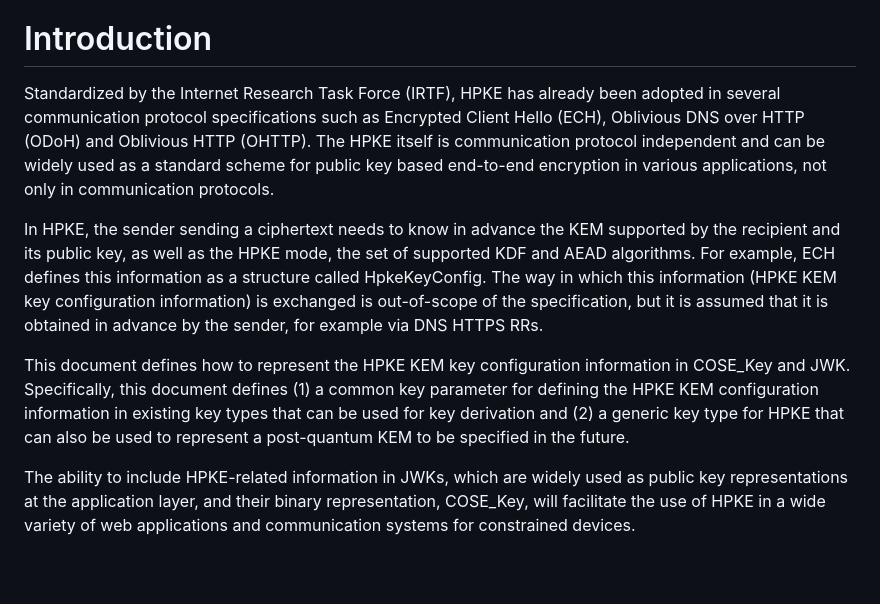
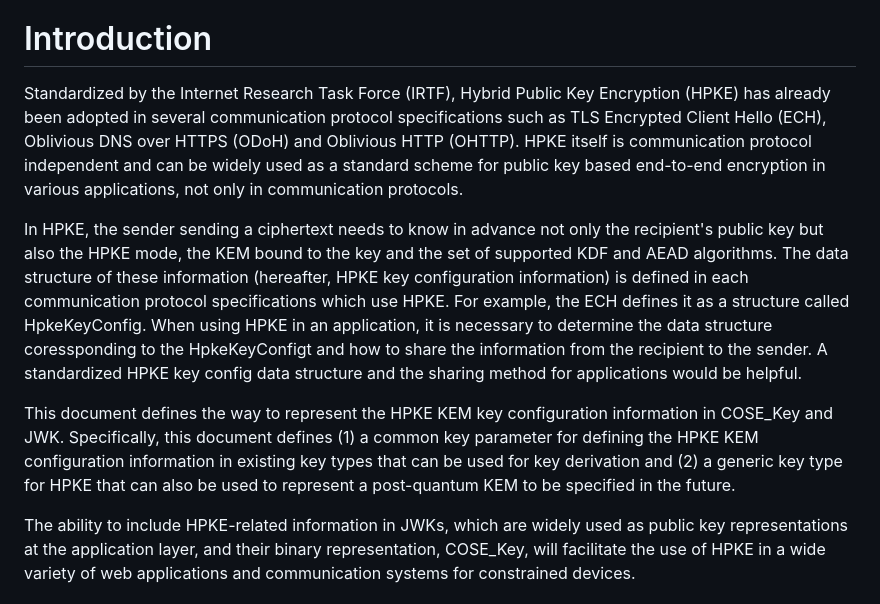
Before and after one commit to dajiaji/i-d-cose-cose-key-jwk-hpke-kem, a Markdown page: draft-ajitomi-cose-key-jwk-hpke.md, the part around the change. GitHub-like rendering; blank space fills up the shorter version.

Commit message:
Refine introduction.

```diff
--- a/draft-ajitomi-cose-key-jwk-hpke.md
+++ b/draft-ajitomi-cose-key-jwk-hpke.md
@@ -38,11 +38,11 @@ This document defines an additional key parameter and a new key type for CBOR Ob
 
 # Introduction
 
-Standardized by the Internet Research Task Force (IRTF), HPKE has already been adopted in several communication protocol specifications such as Encrypted Client Hello (ECH), Oblivious DNS over HTTP (ODoH) and Oblivious HTTP (OHTTP). The HPKE itself is communication protocol independent and can be widely used as a standard scheme for public key based end-to-end encryption in various applications, not only in communication protocols.
+Standardized by the Internet Research Task Force (IRTF), Hybrid Public Key Encryption (HPKE) has already been adopted in several communication protocol specifications such as TLS Encrypted Client Hello (ECH), Oblivious DNS over HTTPS (ODoH) and Oblivious HTTP (OHTTP). HPKE itself is communication protocol independent and can be widely used as a standard scheme for public key based end-to-end encryption in various applications, not only in communication protocols.
 
-In HPKE, the sender sending a ciphertext needs to know in advance the KEM supported by the recipient and its public key, as well as the HPKE mode, the set of supported KDF and AEAD algorithms. For example, ECH defines this information as a structure called HpkeKeyConfig. The way in which this information (HPKE KEM key configuration information) is exchanged is out-of-scope of the specification, but it is assumed that it is obtained in advance by the sender, for example via DNS HTTPS RRs.
+In HPKE, the sender sending a ciphertext needs to know in advance not only the recipient's public key but also the HPKE mode, the KEM bound to the key and the set of supported KDF and AEAD algorithms. The data structure of these information (hereafter, HPKE key configuration information) is defined in each communication protocol specifications which use HPKE. For example, the ECH defines it as a structure called HpkeKeyConfig. When using HPKE in an application, it is necessary to determine the data structure coressponding to the HpkeKeyConfigt and how to share the information from the recipient to the sender. A standardized HPKE key config data structure and the sharing method for applications would be helpful.
 
-This document defines how to represent the HPKE KEM key configuration information in COSE_Key and JWK. Specifically, this document defines (1) a common key parameter for defining the HPKE KEM configuration information in existing key types that can be used for key derivation and (2) a generic key type for HPKE that can also be used to represent a post-quantum KEM to be specified in the future.
+This document defines the way to represent the HPKE KEM key configuration information in COSE_Key and JWK. Specifically, this document defines (1) a common key parameter for defining the HPKE KEM configuration information in existing key types that can be used for key derivation and (2) a generic key type for HPKE that can also be used to represent a post-quantum KEM to be specified in the future.
 
 The ability to include HPKE-related information in JWKs, which are widely used as public key representations at the application layer, and their binary representation, COSE_Key, will facilitate the use of HPKE in a wide variety of web applications and communication systems for constrained devices.
 
```
